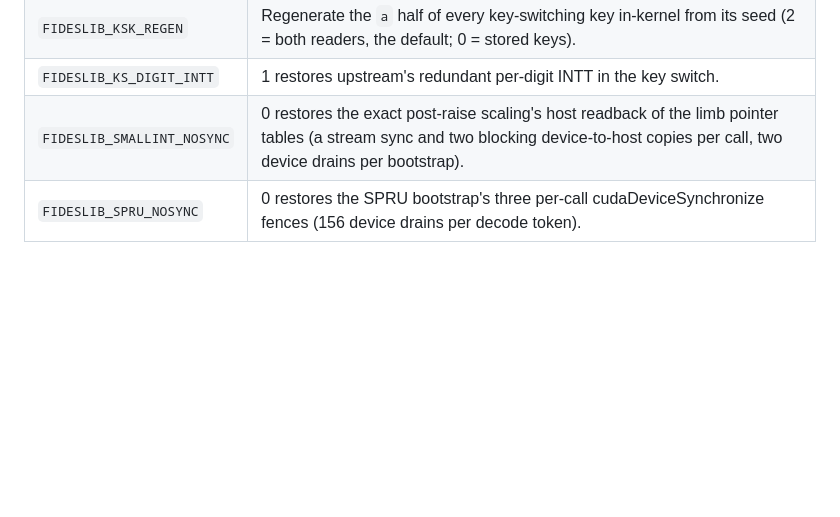
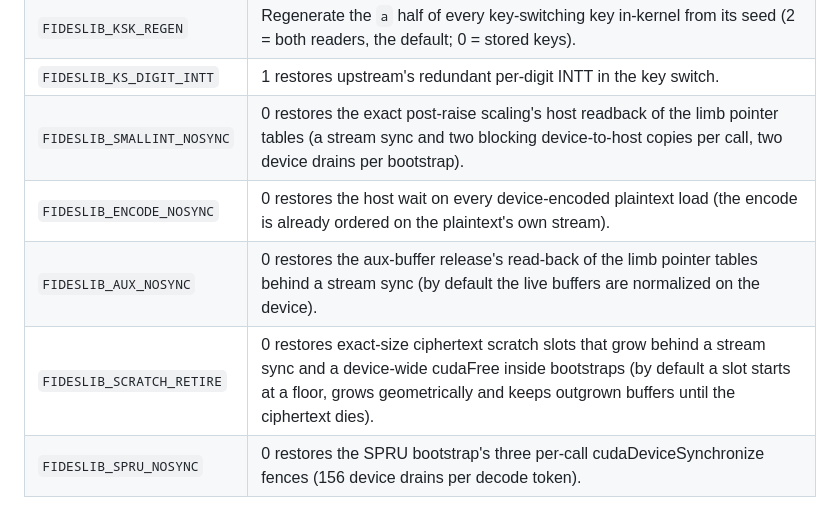
Before and after one commit to gladia-research-group/perseus, a Markdown page: ENV_VARS.md, the part around the change. Rendered like a GitHub page; blank space fills up the shorter version.

Commit message:
Host-sync bundle by default

```diff
--- a/ENV_VARS.md
+++ b/ENV_VARS.md
@@ -163,6 +163,9 @@ Regenerate this file with `python scripts/utils/scan_env_vars.py`.
 | `FIDESLIB_KSK_REGEN` | Regenerate the `a` half of every key-switching key in-kernel from its seed (2 = both readers, the default; 0 = stored keys). |
 | `FIDESLIB_KS_DIGIT_INTT` | 1 restores upstream's redundant per-digit INTT in the key switch. |
 | `FIDESLIB_SMALLINT_NOSYNC` | 0 restores the exact post-raise scaling's host readback of the limb pointer tables (a stream sync and two blocking device-to-host copies per call, two device drains per bootstrap). |
+| `FIDESLIB_ENCODE_NOSYNC` | 0 restores the host wait on every device-encoded plaintext load (the encode is already ordered on the plaintext's own stream). |
+| `FIDESLIB_AUX_NOSYNC` | 0 restores the aux-buffer release's read-back of the limb pointer tables behind a stream sync (by default the live buffers are normalized on the device). |
+| `FIDESLIB_SCRATCH_RETIRE` | 0 restores exact-size ciphertext scratch slots that grow behind a stream sync and a device-wide cudaFree inside bootstraps (by default a slot starts at a floor, grows geometrically and keeps outgrown buffers until the ciphertext dies). |
 | `FIDESLIB_SPRU_NOSYNC` | 0 restores the SPRU bootstrap's three per-call cudaDeviceSynchronize fences (156 device drains per decode token). |
 
 ## Profiling
```
